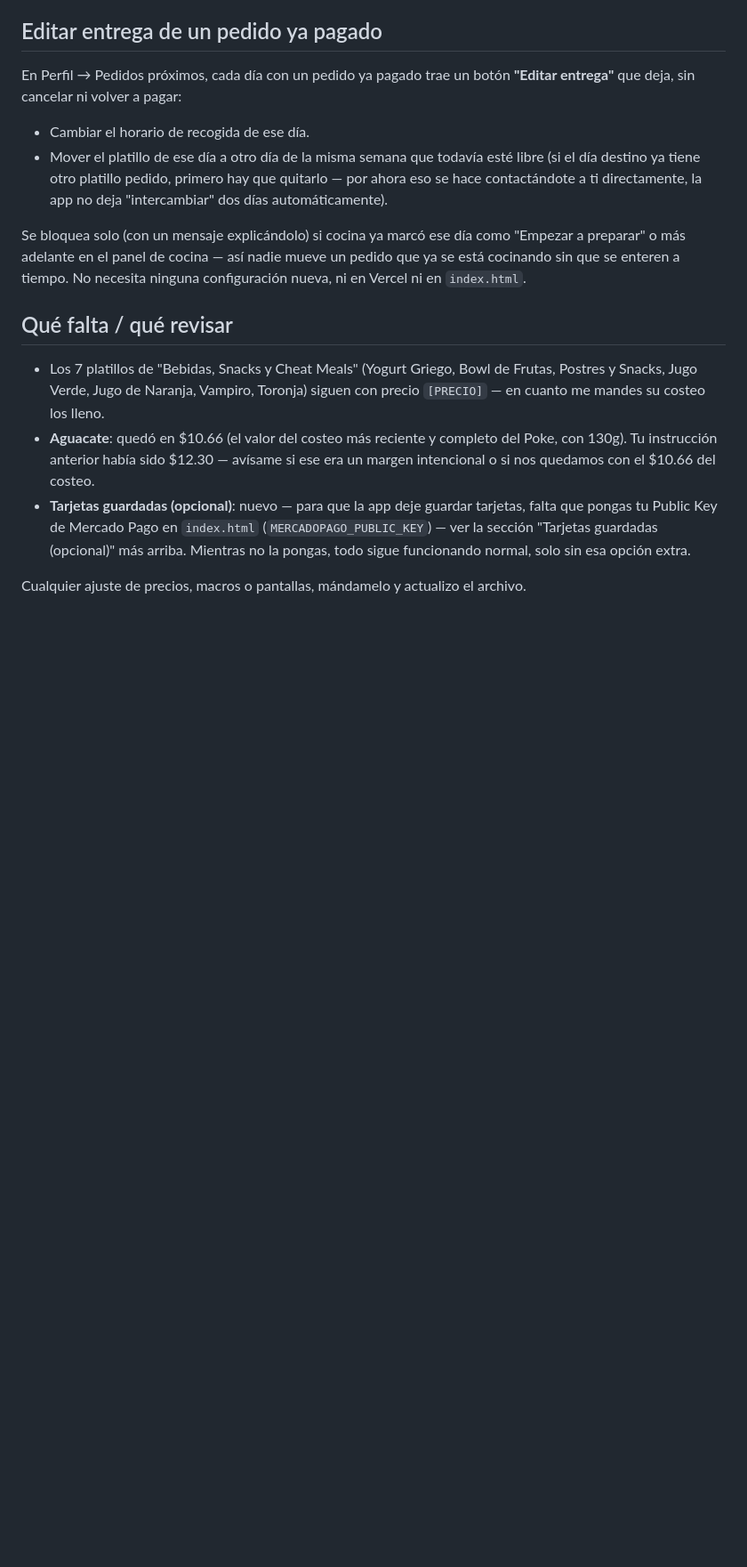
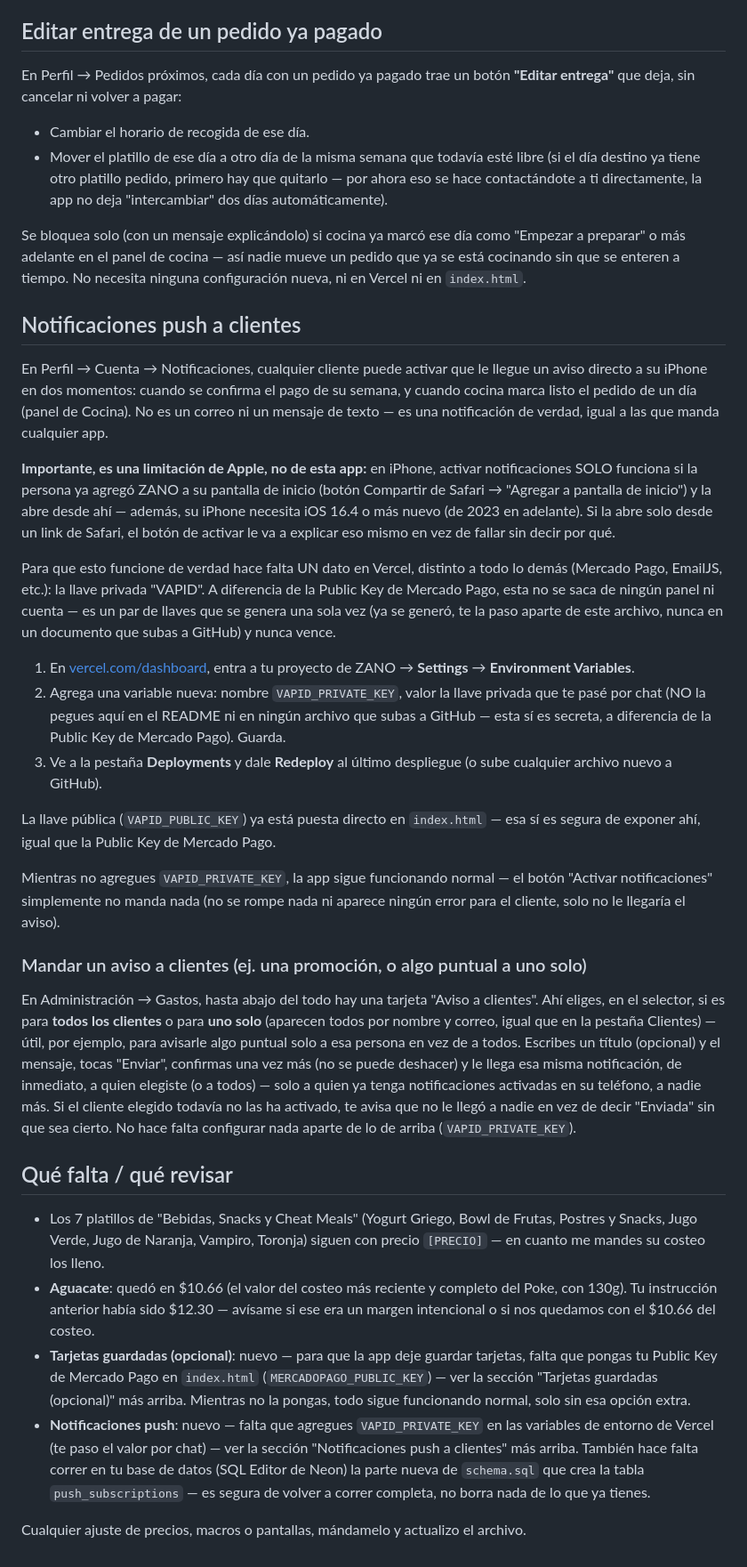
Before and after one commit to marcelozarategarza/zano, a Markdown page: README.md, the part around the change. Shown at 89% size. Drawn GitHub-style; blank space fills up the shorter version.

Commit message:
Document push notifications setup for clients
Added section on push notifications for clients and instructions for VAPID key setup.

```diff
--- a/README.md
+++ b/README.md
@@ -206,10 +206,31 @@ En Perfil → Pedidos próximos, cada día con un pedido ya pagado trae un botó
 
 Se bloquea solo (con un mensaje explicándolo) si cocina ya marcó ese día como "Empezar a preparar" o más adelante en el panel de cocina — así nadie mueve un pedido que ya se está cocinando sin que se enteren a tiempo. No necesita ninguna configuración nueva, ni en Vercel ni en `index.html`.
 
+## Notificaciones push a clientes
+
+En Perfil → Cuenta → Notificaciones, cualquier cliente puede activar que le llegue un aviso directo a su iPhone en dos momentos: cuando se confirma el pago de su semana, y cuando cocina marca listo el pedido de un día (panel de Cocina). No es un correo ni un mensaje de texto — es una notificación de verdad, igual a las que manda cualquier app.
+
+**Importante, es una limitación de Apple, no de esta app:** en iPhone, activar notificaciones SOLO funciona si la persona ya agregó ZANO a su pantalla de inicio (botón Compartir de Safari → "Agregar a pantalla de inicio") y la abre desde ahí — además, su iPhone necesita iOS 16.4 o más nuevo (de 2023 en adelante). Si la abre solo desde un link de Safari, el botón de activar le va a explicar eso mismo en vez de fallar sin decir por qué.
+
+Para que esto funcione de verdad hace falta UN dato en Vercel, distinto a todo lo demás (Mercado Pago, EmailJS, etc.): la llave privada "VAPID". A diferencia de la Public Key de Mercado Pago, esta no se saca de ningún panel ni cuenta — es un par de llaves que se genera una sola vez (ya se generó, te la paso aparte de este archivo, nunca en un documento que subas a GitHub) y nunca vence.
+
+1. En [vercel.com/dashboard](https://vercel.com/dashboard), entra a tu proyecto de ZANO → **Settings** → **Environment Variables**.
+2. Agrega una variable nueva: nombre `VAPID_PRIVATE_KEY`, valor la llave privada que te pasé por chat (NO la pegues aquí en el README ni en ningún archivo que subas a GitHub — esta sí es secreta, a diferencia de la Public Key de Mercado Pago). Guarda.
+3. Ve a la pestaña **Deployments** y dale **Redeploy** al último despliegue (o sube cualquier archivo nuevo a GitHub).
+
+La llave pública (`VAPID_PUBLIC_KEY`) ya está puesta directo en `index.html` — esa sí es segura de exponer ahí, igual que la Public Key de Mercado Pago.
+
+Mientras no agregues `VAPID_PRIVATE_KEY`, la app sigue funcionando normal — el botón "Activar notificaciones" simplemente no manda nada (no se rompe nada ni aparece ningún error para el cliente, solo no le llegaría el aviso).
+
+### Mandar un aviso a clientes (ej. una promoción, o algo puntual a uno solo)
+
+En Administración → Gastos, hasta abajo del todo hay una tarjeta "Aviso a clientes". Ahí eliges, en el selector, si es para **todos los clientes** o para **uno solo** (aparecen todos por nombre y correo, igual que en la pestaña Clientes) — útil, por ejemplo, para avisarle algo puntual solo a esa persona en vez de a todos. Escribes un título (opcional) y el mensaje, tocas "Enviar", confirmas una vez más (no se puede deshacer) y le llega esa misma notificación, de inmediato, a quien elegiste (o a todos) — solo a quien ya tenga notificaciones activadas en su teléfono, a nadie más. Si el cliente elegido todavía no las ha activado, te avisa que no le llegó a nadie en vez de decir "Enviada" sin que sea cierto. No hace falta configurar nada aparte de lo de arriba (`VAPID_PRIVATE_KEY`).
+
 ## Qué falta / qué revisar
 
 - Los 7 platillos de "Bebidas, Snacks y Cheat Meals" (Yogurt Griego, Bowl de Frutas, Postres y Snacks, Jugo Verde, Jugo de Naranja, Vampiro, Toronja) siguen con precio `[PRECIO]` — en cuanto me mandes su costeo los lleno.
 - **Aguacate**: quedó en $10.66 (el valor del costeo más reciente y completo del Poke, con 130g). Tu instrucción anterior había sido $12.30 — avísame si ese era un margen intencional o si nos quedamos con el $10.66 del costeo.
 - **Tarjetas guardadas (opcional)**: nuevo — para que la app deje guardar tarjetas, falta que pongas tu Public Key de Mercado Pago en `index.html` (`MERCADOPAGO_PUBLIC_KEY`) — ver la sección "Tarjetas guardadas (opcional)" más arriba. Mientras no la pongas, todo sigue funcionando normal, solo sin esa opción extra.
+- **Notificaciones push**: nuevo — falta que agregues `VAPID_PRIVATE_KEY` en las variables de entorno de Vercel (te paso el valor por chat) — ver la sección "Notificaciones push a clientes" más arriba. También hace falta correr en tu base de datos (SQL Editor de Neon) la parte nueva de `schema.sql` que crea la tabla `push_subscriptions` — es segura de volver a correr completa, no borra nada de lo que ya tienes.
 
 Cualquier ajuste de precios, macros o pantallas, mándamelo y actualizo el archivo.
```
